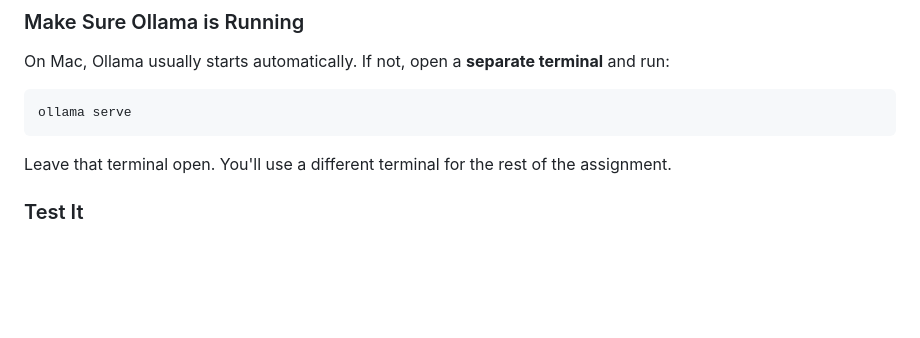
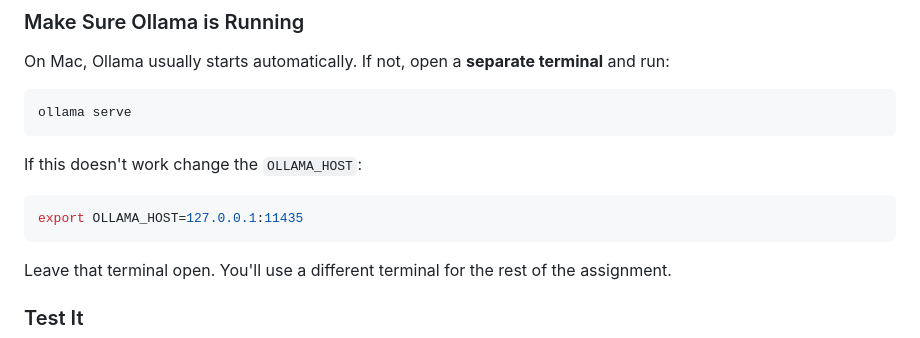
Before and after one commit to DS219/spark-seprep, a Markdown page: assignments/assignment-9.md, the part around the change. Drawn GitHub-style; blank space fills up the shorter version.

Commit message:
Update assignment-9 with OLLAMA_HOST instructions
Added instructions to change OLLAMA_HOST if needed.

````diff
--- a/assignments/assignment-9.md
+++ b/assignments/assignment-9.md
@@ -40,6 +40,12 @@ On Mac, Ollama usually starts automatically. If not, open a **separate terminal*
 
 ```bash
 ollama serve
+```
+
+If this doesn't work change the `OLLAMA_HOST`:
+
+```bash
+export OLLAMA_HOST=127.0.0.1:11435
 ```
 
 Leave that terminal open. You'll use a different terminal for the rest of the assignment.
````
